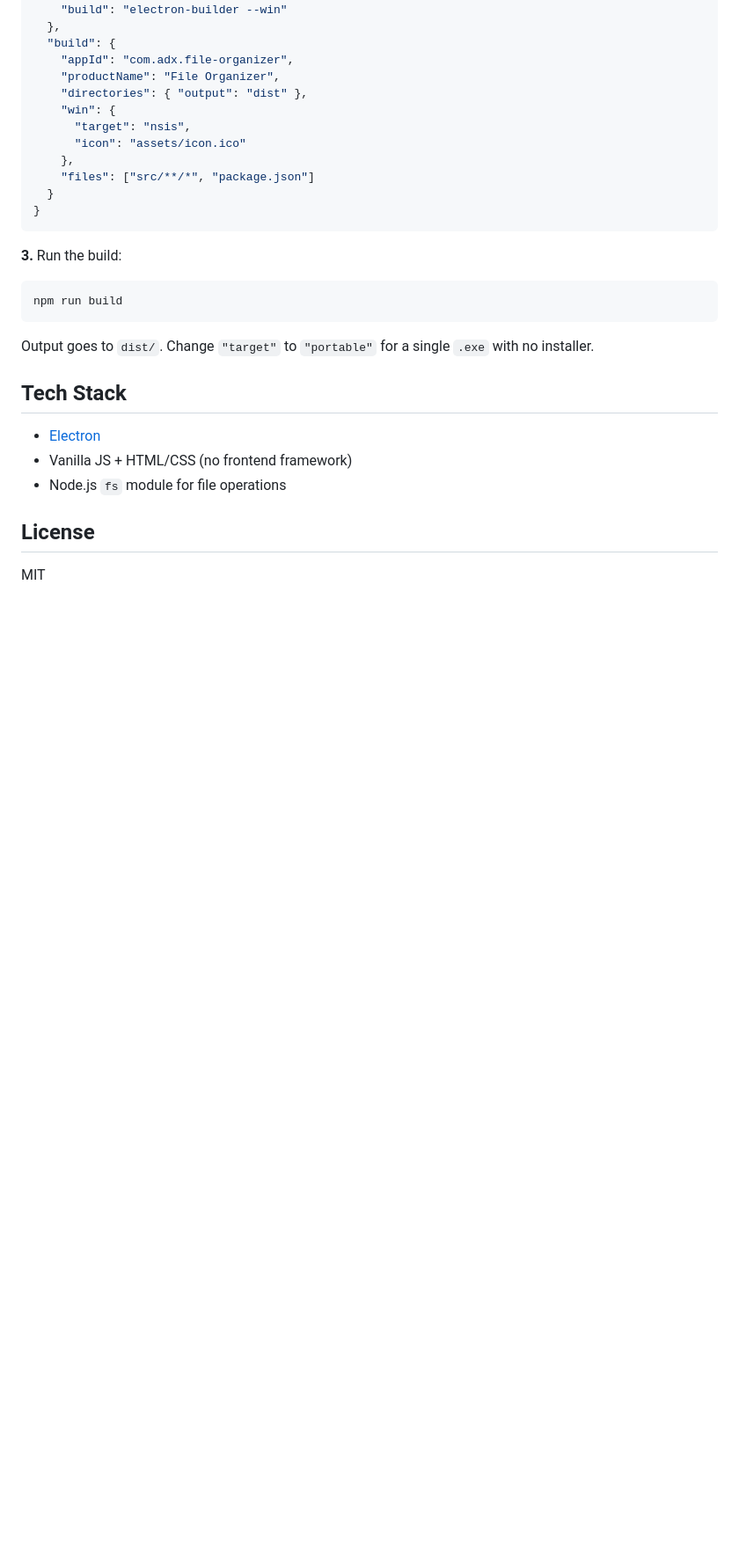
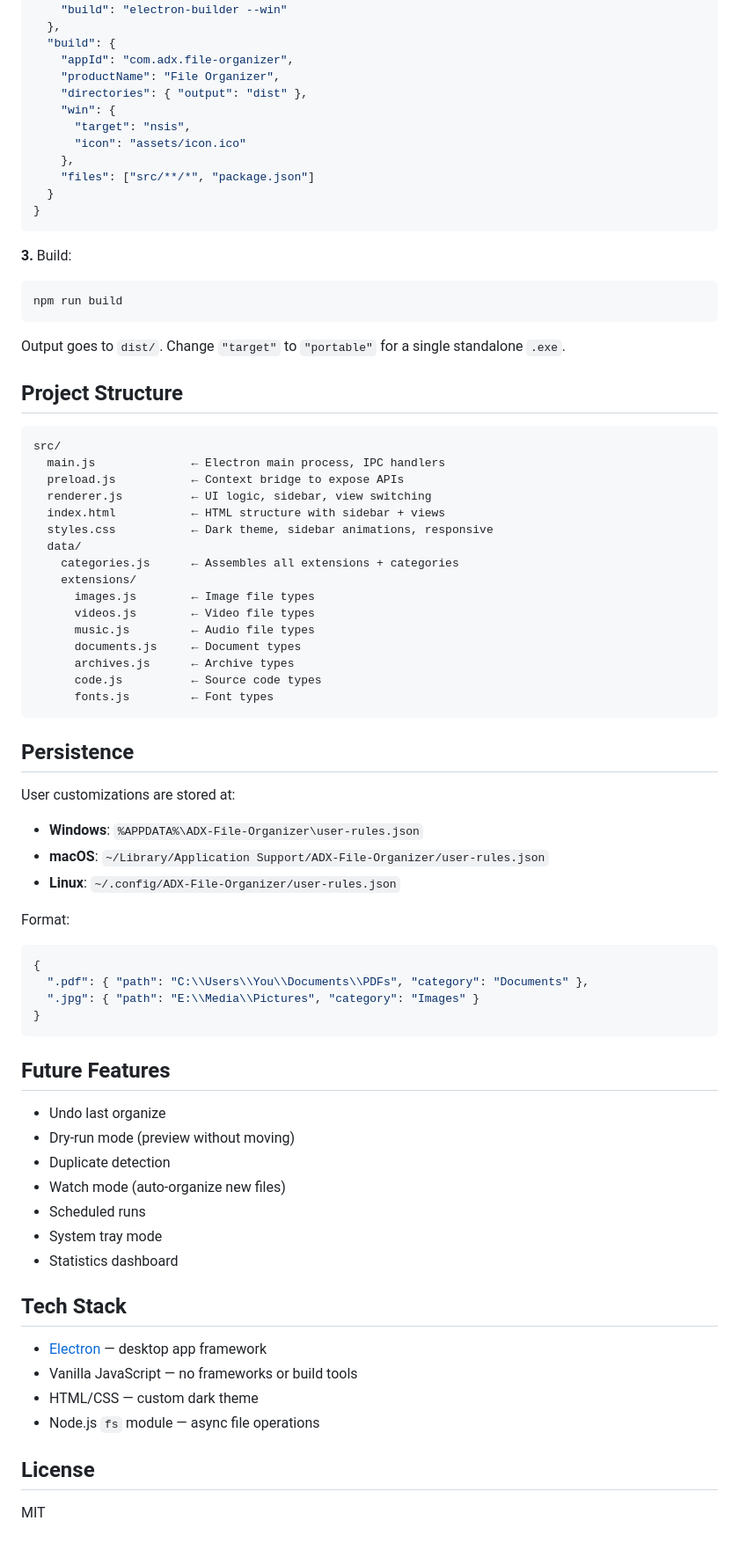
Before and after one commit to AdxStackDev/electron_file_organizer, a Markdown page: README.md, the part around one of its changes. Shown at 88% size. Drawn GitHub-style; blank space fills up the shorter version.

Commit message:
Readme: updated reADME.MD FOR NEW FEATURES ADDED

````diff
--- a/README.md
+++ b/README.md
@@ -95,19 +121,66 @@ npm install --save-dev electron-builder
 }
 ```
 
-**3.** Run the build:
+**3.** Build:
 
 ```bash
 npm run build
 ```
 
-Output goes to `dist/`. Change `"target"` to `"portable"` for a single `.exe` with no installer.
+Output goes to `dist/`. Change `"target"` to `"portable"` for a single standalone `.exe`.
+
+## Project Structure
+
+```
+src/
+  main.js              ← Electron main process, IPC handlers
+  preload.js           ← Context bridge to expose APIs
+  renderer.js          ← UI logic, sidebar, view switching
+  index.html           ← HTML structure with sidebar + views
+  styles.css           ← Dark theme, sidebar animations, responsive
+  data/
+    categories.js      ← Assembles all extensions + categories
+    extensions/
+      images.js        ← Image file types
+      videos.js        ← Video file types
+      music.js         ← Audio file types
+      documents.js     ← Document types
+      archives.js      ← Archive types
+      code.js          ← Source code types
+      fonts.js         ← Font types
+```
+
+## Persistence
+
+User customizations are stored at:
+- **Windows**: `%APPDATA%\ADX-File-Organizer\user-rules.json`
+- **macOS**: `~/Library/Application Support/ADX-File-Organizer/user-rules.json`
+- **Linux**: `~/.config/ADX-File-Organizer/user-rules.json`
+
+Format:
+```json
+{
+  ".pdf": { "path": "C:\\Users\\You\\Documents\\PDFs", "category": "Documents" },
+  ".jpg": { "path": "E:\\Media\\Pictures", "category": "Images" }
+}
+```
+
+## Future Features
+
+- Undo last organize
+- Dry-run mode (preview without moving)
+- Duplicate detection
+- Watch mode (auto-organize new files)
+- Scheduled runs
+- System tray mode
+- Statistics dashboard
 
 ## Tech Stack
 
-- [Electron](https://www.electronjs.org/)
-- Vanilla JS + HTML/CSS (no frontend framework)
-- Node.js `fs` module for file operations
+- [Electron](https://www.electronjs.org/) — desktop app framework
+- Vanilla JavaScript — no frameworks or build tools
+- HTML/CSS — custom dark theme
+- Node.js `fs` module — async file operations
 
 ## License
 
````
Also changed, not shown: other parts of README.md (+45 -19 lines).
